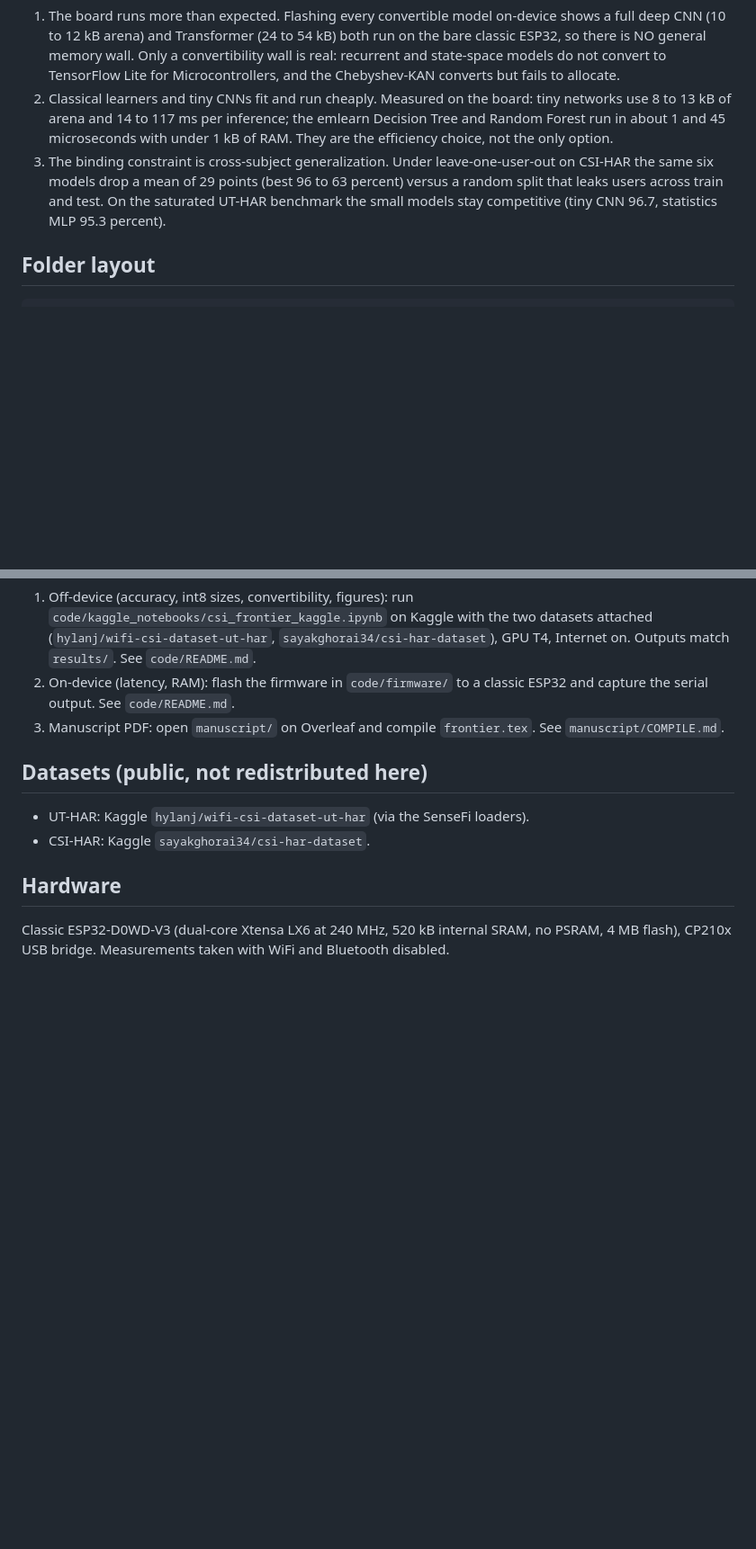
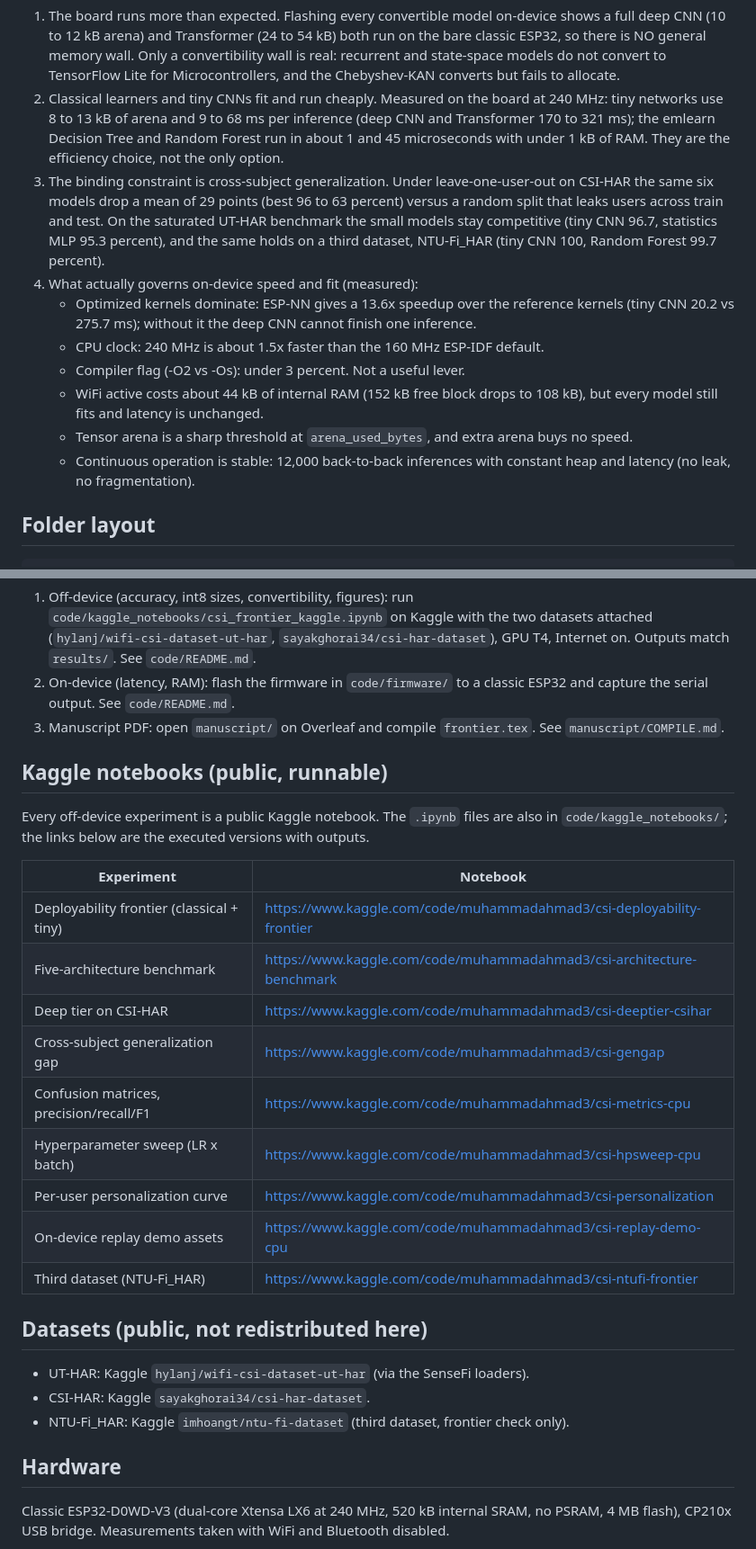
Before and after one commit to ahmadshahbazzz/esp32-csi-har-frontier, a Markdown page: README.md, 2 parts joined by grey strips. Shown at 90% size. Rendered like a GitHub page; blank space fills up the shorter version.

Commit message:
README: add public Kaggle notebook links; update to 240 MHz latencies, third dataset (NTU-Fi), and the measured factors governing on-device speed/fit

```diff
--- a/README.md
+++ b/README.md
@@ -20,14 +20,26 @@ Headline findings, all backed by the evidence in `results/`:
    classic ESP32, so there is NO general memory wall. Only a convertibility wall is real:
    recurrent and state-space models do not convert to TensorFlow Lite for Microcontrollers,
    and the Chebyshev-KAN converts but fails to allocate.
-2. Classical learners and tiny CNNs fit and run cheaply. Measured on the board: tiny
-   networks use 8 to 13 kB of arena and 14 to 117 ms per inference; the emlearn Decision
-   Tree and Random Forest run in about 1 and 45 microseconds with under 1 kB of RAM. They
-   are the efficiency choice, not the only option.
+2. Classical learners and tiny CNNs fit and run cheaply. Measured on the board at 240 MHz:
+   tiny networks use 8 to 13 kB of arena and 9 to 68 ms per inference (deep CNN and
+   Transformer 170 to 321 ms); the emlearn Decision Tree and Random Forest run in about 1
+   and 45 microseconds with under 1 kB of RAM. They are the efficiency choice, not the only
+   option.
 3. The binding constraint is cross-subject generalization. Under leave-one-user-out on
    CSI-HAR the same six models drop a mean of 29 points (best 96 to 63 percent) versus a
    random split that leaks users across train and test. On the saturated UT-HAR benchmark
-   the small models stay competitive (tiny CNN 96.7, statistics MLP 95.3 percent).
+   the small models stay competitive (tiny CNN 96.7, statistics MLP 95.3 percent), and the
+   same holds on a third dataset, NTU-Fi_HAR (tiny CNN 100, Random Forest 99.7 percent).
+4. What actually governs on-device speed and fit (measured):
+   - Optimized kernels dominate: ESP-NN gives a 13.6x speedup over the reference kernels
+     (tiny CNN 20.2 vs 275.7 ms); without it the deep CNN cannot finish one inference.
+   - CPU clock: 240 MHz is about 1.5x faster than the 160 MHz ESP-IDF default.
+   - Compiler flag (-O2 vs -Os): under 3 percent. Not a useful lever.
+   - WiFi active costs about 44 kB of internal RAM (152 kB free block drops to 108 kB), but
+     every model still fits and latency is unchanged.
+   - Tensor arena is a sharp threshold at `arena_used_bytes`, and extra arena buys no speed.
+   - Continuous operation is stable: 12,000 back-to-back inferences with constant heap and
+     latency (no leak, no fragmentation).
 
 
 ## Folder layout
@@ -49,9 +61,26 @@ submission/
 3. Manuscript PDF: open `manuscript/` on Overleaf and compile `frontier.tex`. See
    `manuscript/COMPILE.md`.
 
+## Kaggle notebooks (public, runnable)
+Every off-device experiment is a public Kaggle notebook. The `.ipynb` files are also in
+`code/kaggle_notebooks/`; the links below are the executed versions with outputs.
+
+| Experiment | Notebook |
+|---|---|
+| Deployability frontier (classical + tiny) | https://www.kaggle.com/code/muhammadahmad3/csi-deployability-frontier |
+| Five-architecture benchmark | https://www.kaggle.com/code/muhammadahmad3/csi-architecture-benchmark |
+| Deep tier on CSI-HAR | https://www.kaggle.com/code/muhammadahmad3/csi-deeptier-csihar |
+| Cross-subject generalization gap | https://www.kaggle.com/code/muhammadahmad3/csi-gengap |
+| Confusion matrices, precision/recall/F1 | https://www.kaggle.com/code/muhammadahmad3/csi-metrics-cpu |
+| Hyperparameter sweep (LR x batch) | https://www.kaggle.com/code/muhammadahmad3/csi-hpsweep-cpu |
+| Per-user personalization curve | https://www.kaggle.com/code/muhammadahmad3/csi-personalization |
+| On-device replay demo assets | https://www.kaggle.com/code/muhammadahmad3/csi-replay-demo-cpu |
+| Third dataset (NTU-Fi_HAR) | https://www.kaggle.com/code/muhammadahmad3/csi-ntufi-frontier |
+
 ## Datasets (public, not redistributed here)
 - UT-HAR: Kaggle `hylanj/wifi-csi-dataset-ut-har` (via the SenseFi loaders).
 - CSI-HAR: Kaggle `sayakghorai34/csi-har-dataset`.
+- NTU-Fi_HAR: Kaggle `imhoangt/ntu-fi-dataset` (third dataset, frontier check only).
 
 ## Hardware
 Classic ESP32-D0WD-V3 (dual-core Xtensa LX6 at 240 MHz, 520 kB internal SRAM, no PSRAM,
```
